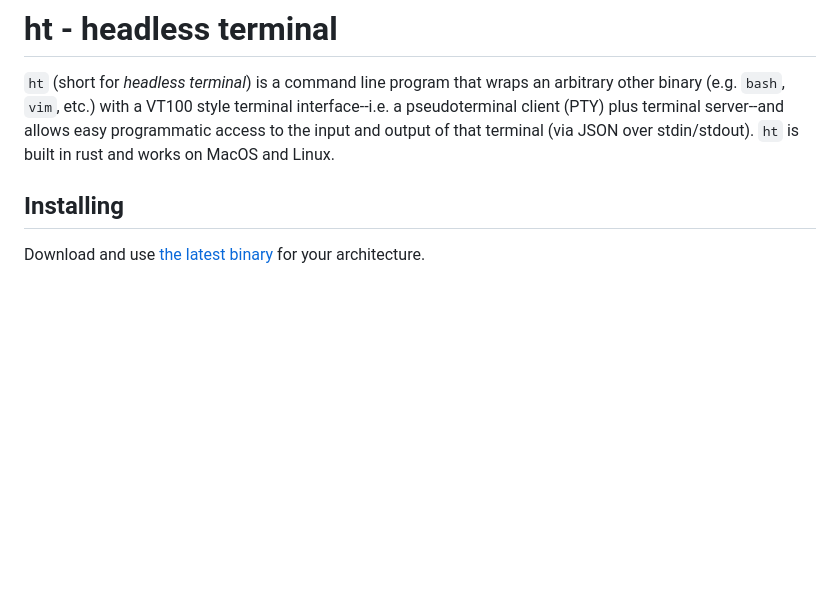
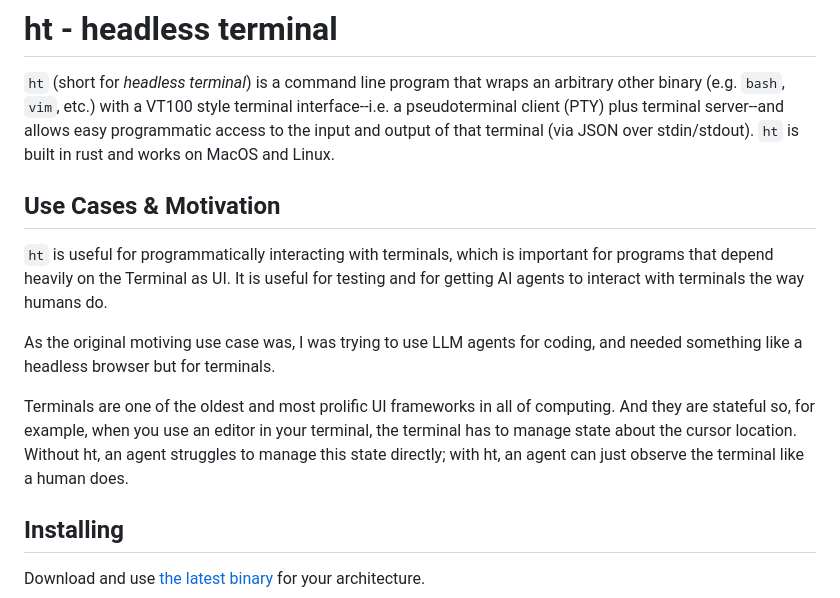
Before and after one commit to memextech/ht, a Markdown page: README.md, the part around the change. Rendered like a GitHub page; blank space fills up the shorter version.

Commit message:
Update README.md
add use cases and motivation section

```diff
--- a/README.md
+++ b/README.md
@@ -1,6 +1,14 @@
 # ht - headless terminal
 
 `ht` (short for *headless terminal*) is a command line program that wraps an arbitrary other binary (e.g. `bash`, `vim`, etc.) with a VT100 style terminal interface--i.e. a pseudoterminal client (PTY) plus terminal server--and allows easy programmatic access to the input and output of that terminal (via JSON over stdin/stdout). `ht` is built in rust and works on MacOS and Linux.
+
+## Use Cases & Motivation
+
+`ht` is useful for programmatically interacting with terminals, which is important for programs that depend heavily on the Terminal as UI. It is useful for testing and for getting AI agents to interact with terminals the way humans do.
+
+As the original motiving use case was, I was trying to use LLM agents for coding, and needed something like a headless browser but for terminals.
+
+Terminals are one of the oldest and most prolific UI frameworks in all of computing. And they are stateful so, for example, when you use an editor in your terminal, the terminal has to manage state about the cursor location. Without ht, an agent struggles to manage this state directly; with ht, an agent can just observe the terminal like a human does.
 
 ## Installing
 Download and use [the latest binary](https://github.com/andyk/ht/releases/latest) for your architecture.
```
